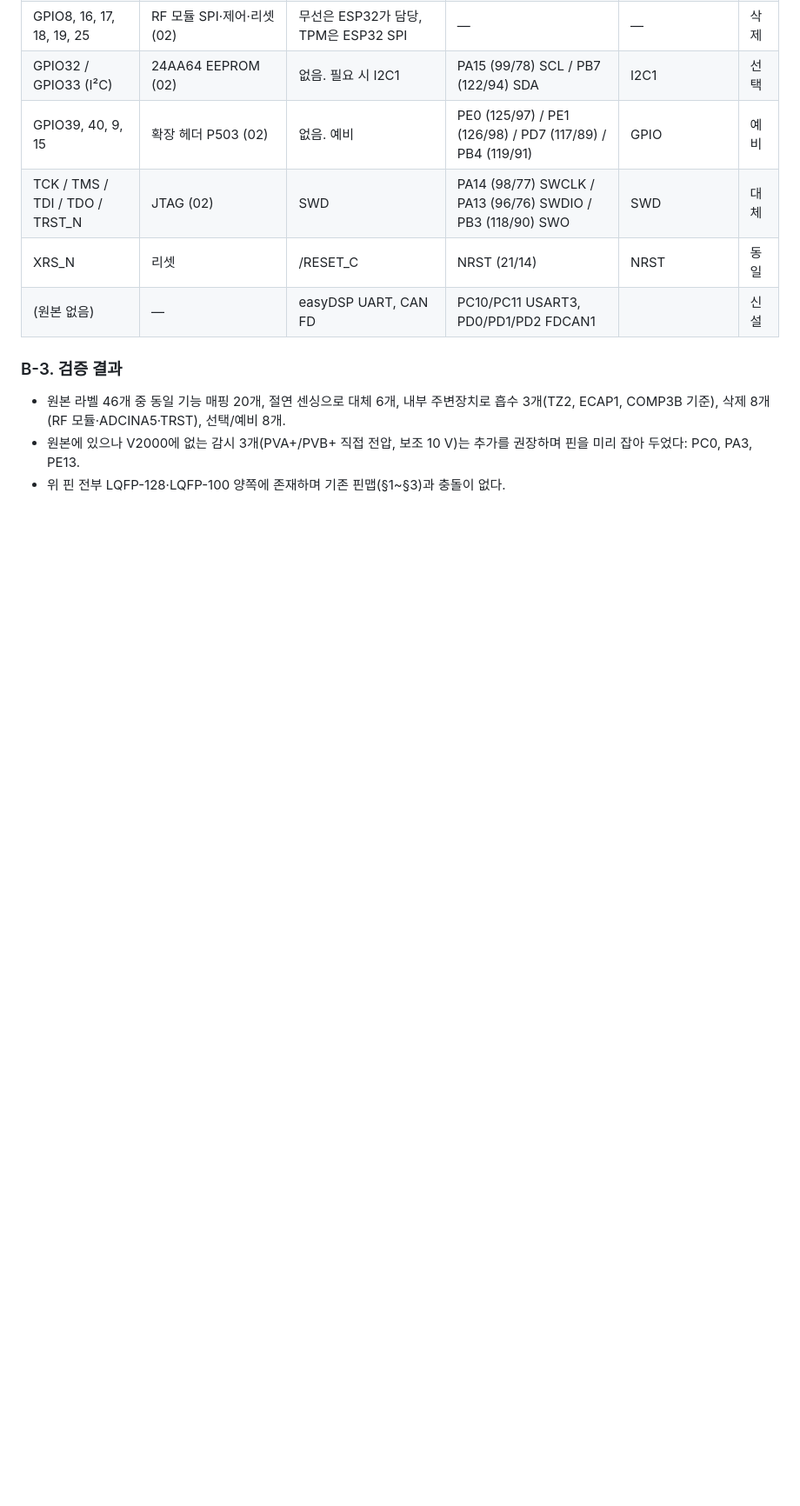
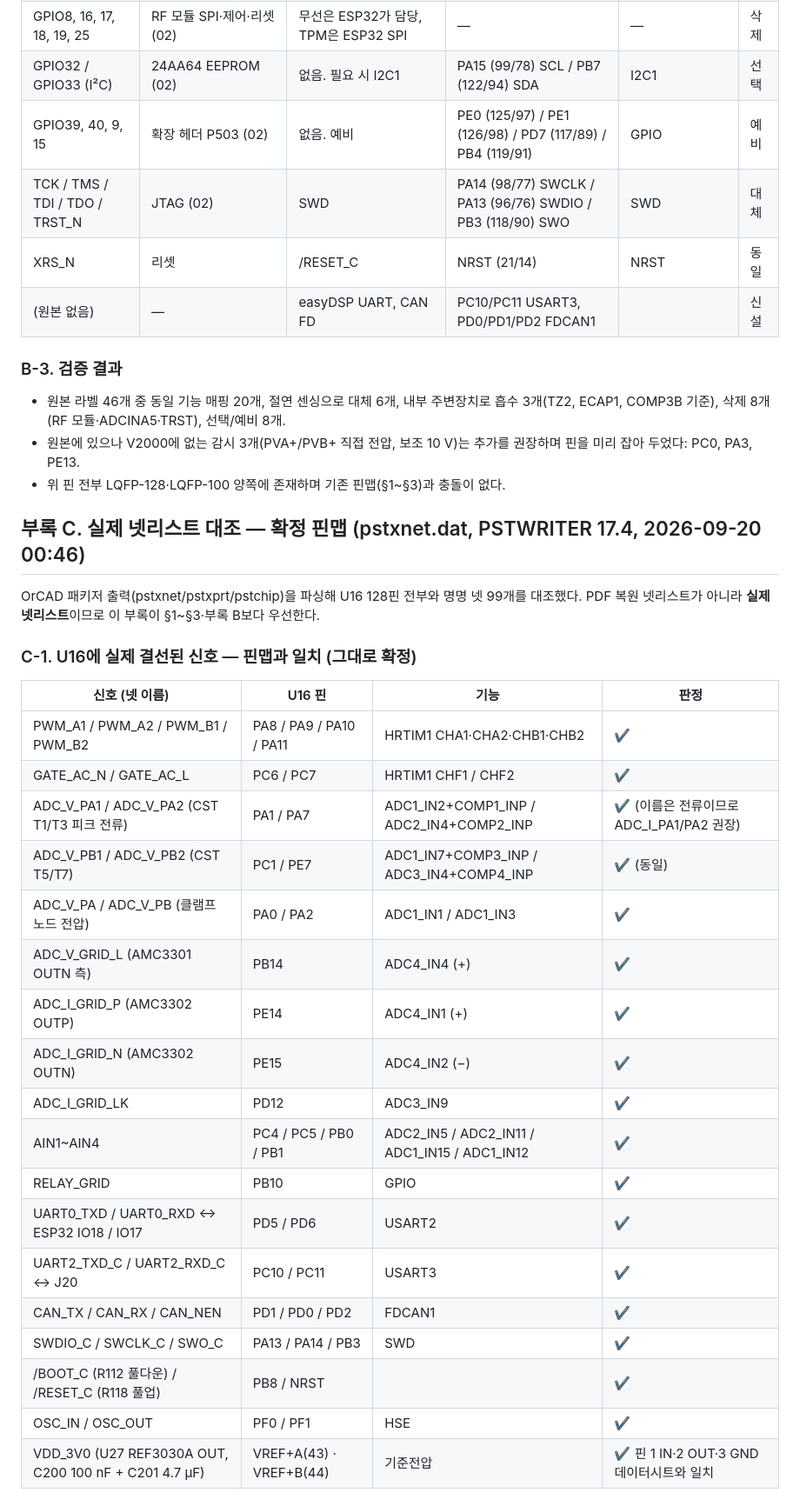
Before and after one commit to Hatkeit/embedded-product-review, a Markdown page: docs/V2000-MCU-pinmap.md, the part around one of its changes. Shown at 87% size. Rendered like a GitHub page; blank space fills up the shorter version.

```diff
--- a/docs/V2000-MCU-pinmap.md
+++ b/docs/V2000-MCU-pinmap.md
@@ -197,3 +197,32 @@ GPIO41~44는 뒤의 언폴더 구동 분석(docs/ac-unfolder-drive-protection.ht
 - 원본 라벨 46개 중 동일 기능 매핑 20개, 절연 센싱으로 대체 6개, 내부 주변장치로 흡수 3개(TZ2, ECAP1, COMP3B 기준), 삭제 8개(RF 모듈·ADCINA5·TRST), 선택/예비 8개.
 - 원본에 있으나 V2000에 없는 감시 3개(PVA+/PVB+ 직접 전압, 보조 10 V)는 추가를 권장하며 핀을 미리 잡아 두었다: PC0, PA3, PE13.
 - 위 핀 전부 LQFP-128·LQFP-100 양쪽에 존재하며 기존 핀맵(§1~§3)과 충돌이 없다.
+
+## 부록 C. 실제 넷리스트 대조 — 확정 핀맵 (pstxnet.dat, PSTWRITER 17.4, 2026-09-20 00:46)
+
+OrCAD 패키저 출력(pstxnet/pstxprt/pstchip)을 파싱해 U16 128핀 전부와 명명 넷 99개를 대조했다.
+PDF 복원 넷리스트가 아니라 **실제 넷리스트**이므로 이 부록이 §1~§3·부록 B보다 우선한다.
+
+### C-1. U16에 실제 결선된 신호 — 핀맵과 일치 (그대로 확정)
+
+| 신호 (넷 이름) | U16 핀 | 기능 | 판정 |
+|---|---|---|---|
+| PWM_A1 / PWM_A2 / PWM_B1 / PWM_B2 | PA8 / PA9 / PA10 / PA11 | HRTIM1 CHA1·CHA2·CHB1·CHB2 | ✔ |
+| GATE_AC_N / GATE_AC_L | PC6 / PC7 | HRTIM1 CHF1 / CHF2 | ✔ |
+| ADC_V_PA1 / ADC_V_PA2 (CST T1/T3 피크 전류) | PA1 / PA7 | ADC1_IN2+COMP1_INP / ADC2_IN4+COMP2_INP | ✔ (이름은 전류이므로 ADC_I_PA1/PA2 권장) |
+| ADC_V_PB1 / ADC_V_PB2 (CST T5/T7) | PC1 / PE7 | ADC1_IN7+COMP3_INP / ADC3_IN4+COMP4_INP | ✔ (동일) |
+| ADC_V_PA / ADC_V_PB (클램프 노드 전압) | PA0 / PA2 | ADC1_IN1 / ADC1_IN3 | ✔ |
+| ADC_V_GRID_L (AMC3301 OUTN 측) | PB14 | ADC4_IN4 (+) | ✔ |
+| ADC_I_GRID_P (AMC3302 OUTP) | PE14 | ADC4_IN1 (+) | ✔ |
+| ADC_I_GRID_N (AMC3302 OUTN) | PE15 | ADC4_IN2 (−) | ✔ |
+| ADC_I_GRID_LK | PD12 | ADC3_IN9 | ✔ |
+| AIN1~AIN4 | PC4 / PC5 / PB0 / PB1 | ADC2_IN5 / ADC2_IN11 / ADC1_IN15 / ADC1_IN12 | ✔ |
+| RELAY_GRID | PB10 | GPIO | ✔ |
+| UART0_TXD / UART0_RXD ↔ ESP32 IO18 / IO17 | PD5 / PD6 | USART2 | ✔ |
+| UART2_TXD_C / UART2_RXD_C ↔ J20 | PC10 / PC11 | USART3 | ✔ |
+| CAN_TX / CAN_RX / CAN_NEN | PD1 / PD0 / PD2 | FDCAN1 | ✔ |
+| SWDIO_C / SWCLK_C / SWO_C | PA13 / PA14 / PB3 | SWD | ✔ |
+| /BOOT_C (R112 풀다운) / /RESET_C (R118 풀업) | PB8 / NRST | | ✔ |
+| OSC_IN / OSC_OUT | PF0 / PF1 | HSE | ✔ |
+| VDD_3V0 (U27 REF3030A OUT, C200 100 nF + C201 4.7 µF) | VREF+A(43) · VREF+B(44) | 기준전압 | ✔ 핀 1 IN·2 OUT·3 GND 데이터시트와 일치 |
+
```
Also changed, not shown: other parts of docs/V2000-MCU-pinmap.md (+32 -0 lines).
